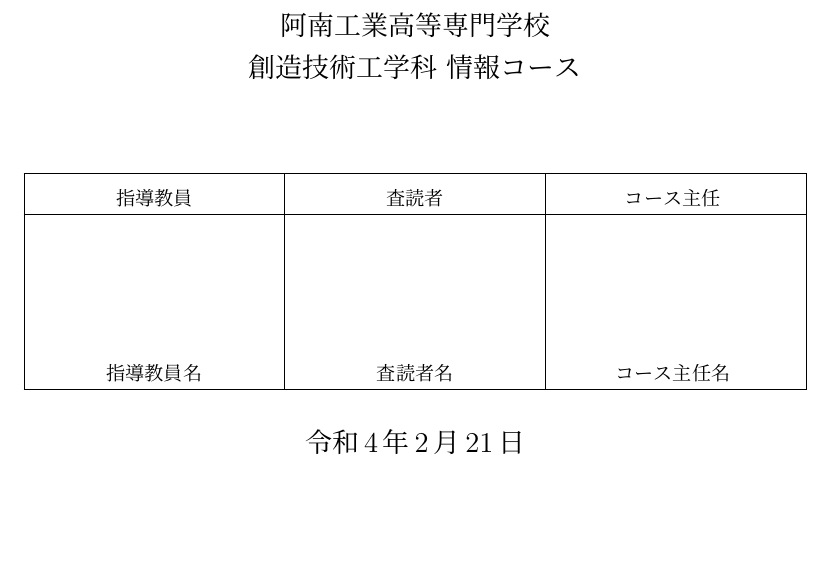
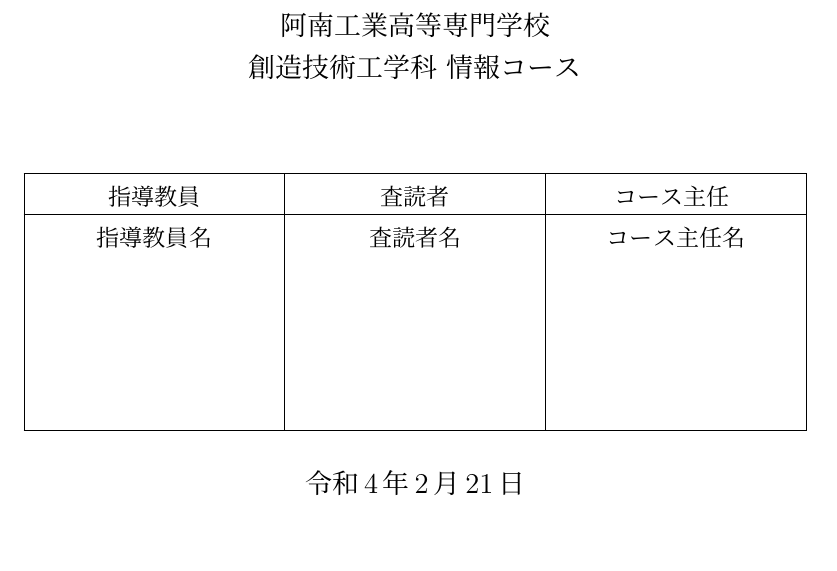
Before and after one commit to nitac-info/nitac-graduation-thesis-template, a LaTeX document (front/front.tex): part of the page, cut so that both start at the same text. Compiled offline with upLaTeX and dvipdfmx.

Commit message:
とりあえず完成

```diff
--- a/front/front.tex
+++ b/front/front.tex
@@ -1,13 +1,23 @@
-\documentclass[14pt,a4paper]{ujarticle}
+\documentclass[a4paper]{ujarticle}
 
 \usepackage[top=84truemm,bottom=20truemm,left=20truemm,right=20truemm]{geometry}
 \usepackage{array}
-\pagestyle{empty}
 
 \makeatletter
 
 \def\@thesis{令和n年度 卒業研究論文}
 \def\department#1{\def\@department{#1}}
+\def\supervisor#1{\def\@supervisor{#1}}
+\def\reviewer#1{\def\@reviewer{#1}}
+\def\courseDirector#1{\def\@courseDirector{#1}}
+
+\title{タイトル}
+\和暦
+\author{著者名}
+\department{阿南工業高等専門学校\\創造技術工学科 情報コース}
+\supervisor{指導教員名}
+\reviewer{査読者名}
+\courseDirector{コース主任名}
 
 \def\@maketitle{
 \begin{center}
@@ -24,15 +34,19 @@
 % 所属部分
 {\fontsize{14.053pt}{21.079pt}\selectfont \@department \par}
 \vspace{12truemm}
-
+% はんこ
 \begin{table}[h]
   \centering
   \begin{tabular}{|wc{41.66mm}|wc{41.66mm}|wc{41.66mm}|} \hline
-    指導教員   & 査読者   & コース主任 \rule[0mm]{0mm}{5.59truemm}  \\ \hline
-    指導教員名 & 査読者名 & コース主任名 \rule[0mm]{0mm}{29.14truemm} \\ \hline
+    \fontsize{12.045pt}{18.067pt}\selectfont 指導教員  &
+    \fontsize{12.045pt}{18.067pt}\selectfont 査読者    &
+    \fontsize{12.045pt}{18.067pt}\selectfont コース主任 \rule[0mm]{0mm}{5.59truemm}  \\ \hline
+    \fontsize{12.045pt}{18.067pt}\selectfont \@supervisor  &
+    \fontsize{12.045pt}{18.067pt}\selectfont \@reviewer    &
+    \fontsize{12.045pt}{18.067pt}\selectfont \@courseDirector \rule[0mm]{0mm}{5.59truemm}  \\
+    & & \rule[0mm]{0mm}{29.14truemm} \\ \hline
   \end{tabular}
 \end{table}
-
 % 提出年月日部分
 {\fontsize{14.053pt}{21.079pt}\selectfont \@date \par}
 
@@ -41,17 +55,7 @@
 
 \makeatother
 
-\title{タイトル}
-\和暦
-\department{阿南工業高等専門学校\\創造技術工学科 情報コース}
-\author{著者名}
-
-% ここから本文内容記載する
-
 \begin{document}
-
-% 表紙を表示させる
+\maketitle
 \thispagestyle{empty}
-\maketitle
-
 \end{document}
```
